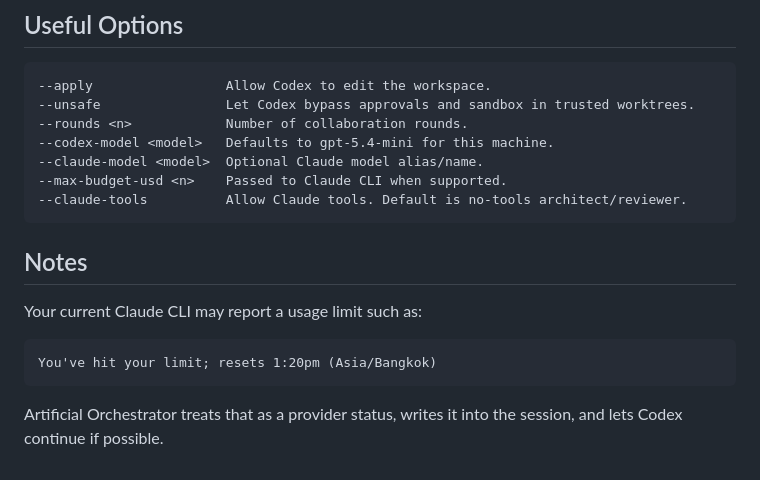
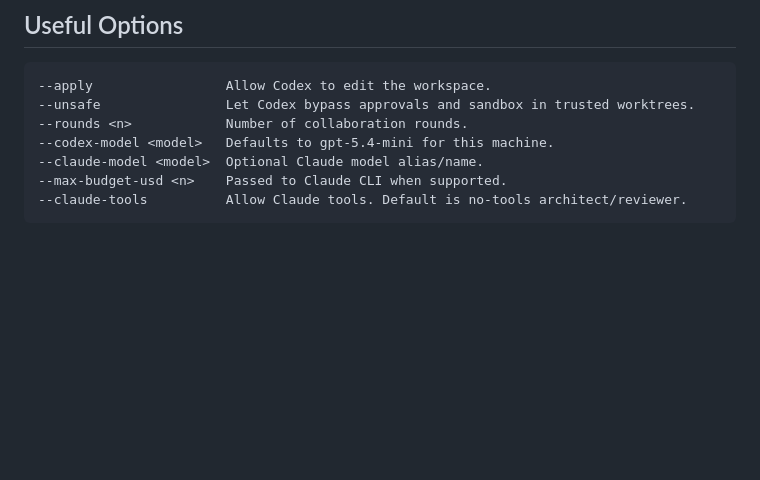
Before and after one commit to neo-kanta/artificial-orchestrator, a Markdown page: README.md, the part around the change. Rendered like a GitHub page; blank space fills up the shorter version.

Commit message:
Remove notes section from README
Removed notes about usage limits for Claude CLI.

````diff
--- a/README.md
+++ b/README.md
@@ -142,13 +142,3 @@ For token scope guidance, see [GitHub Token Permissions](docs/github-token-permi
 --max-budget-usd <n>    Passed to Claude CLI when supported.
 --claude-tools          Allow Claude tools. Default is no-tools architect/reviewer.
 ```
-
-## Notes
-
-Your current Claude CLI may report a usage limit such as:
-
-```text
-You've hit your limit; resets 1:20pm (Asia/Bangkok)
-```
-
-Artificial Orchestrator treats that as a provider status, writes it into the session, and lets Codex continue if possible.
````
